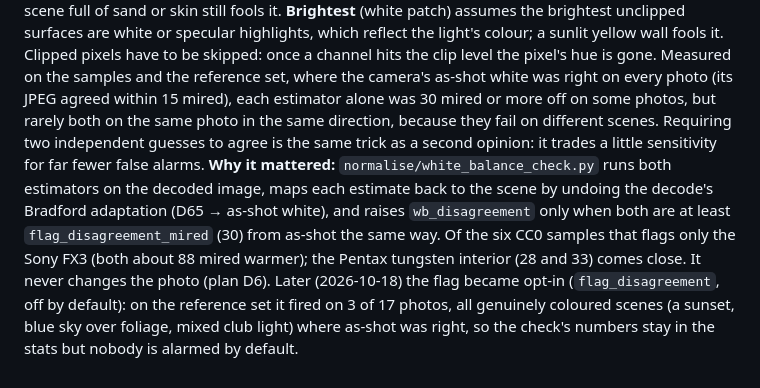
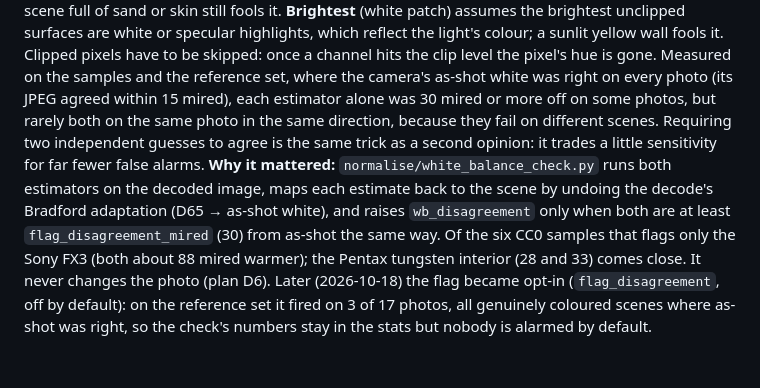
Before and after one commit to eddiemg10/picturesq, a Markdown page: docs/learning-log.md, the part around the change. Rendered like a GitHub page.

Commit message:
docs: reference-set numbers only for the wb_disagreement default

```diff
--- a/docs/learning-log.md
+++ b/docs/learning-log.md
@@ -152,4 +152,4 @@ A camera doesn't record the colour of the light directly. It records the **white
 
 ## 2026-10-18 · Illuminant estimation, and why one estimator isn't enough
 A photo records light reflected off surfaces, so its colours mix two unknowns: what colour each surface is, and what colour the light is. Working out the light from the pixels alone (**illuminant estimation**, the problem behind every camera's auto white balance) is therefore guesswork: every method assumes something about the scene. **Grey world** assumes the scene averages to grey, so the average colour is the light's; a forest averages green and gets "corrected" towards magenta. Restricting the average to nearly neutral pixels (low **saturation**, Oklab chroma ÷ lightness, so dark pixels aren't counted as neutral just because they're dark) and iterating removes most of that, but a scene full of sand or skin still fools it. **Brightest** (white patch) assumes the brightest unclipped surfaces are white or specular highlights, which reflect the light's colour; a sunlit yellow wall fools it. Clipped pixels have to be skipped: once a channel hits the clip level the pixel's hue is gone. Measured on the samples and the reference set, where the camera's as-shot white was right on every photo (its JPEG agreed within 15 mired), each estimator alone was 30 mired or more off on some photos, but rarely both on the same photo in the same direction, because they fail on different scenes. Requiring two independent guesses to agree is the same trick as a second opinion: it trades a little sensitivity for far fewer false alarms.
-**Why it mattered:** `normalise/white_balance_check.py` runs both estimators on the decoded image, maps each estimate back to the scene by undoing the decode's Bradford adaptation (D65 → as-shot white), and raises `wb_disagreement` only when both are at least `flag_disagreement_mired` (30) from as-shot the same way. Of the six CC0 samples that flags only the Sony FX3 (both about 88 mired warmer); the Pentax tungsten interior (28 and 33) comes close. It never changes the photo (plan D6). Later (2026-10-18) the flag became opt-in (`flag_disagreement`, off by default): on the reference set it fired on 3 of 17 photos, all genuinely coloured scenes (a sunset, blue sky over foliage, mixed club light) where as-shot was right, so the check's numbers stay in the stats but nobody is alarmed by default.
+**Why it mattered:** `normalise/white_balance_check.py` runs both estimators on the decoded image, maps each estimate back to the scene by undoing the decode's Bradford adaptation (D65 → as-shot white), and raises `wb_disagreement` only when both are at least `flag_disagreement_mired` (30) from as-shot the same way. Of the six CC0 samples that flags only the Sony FX3 (both about 88 mired warmer); the Pentax tungsten interior (28 and 33) comes close. It never changes the photo (plan D6). Later (2026-10-18) the flag became opt-in (`flag_disagreement`, off by default): on the reference set it fired on 3 of 17 photos, all genuinely coloured scenes where as-shot was right, so the check's numbers stay in the stats but nobody is alarmed by default.
```
Also changed, not shown: docs/configuration.md (+1 -1 lines).
